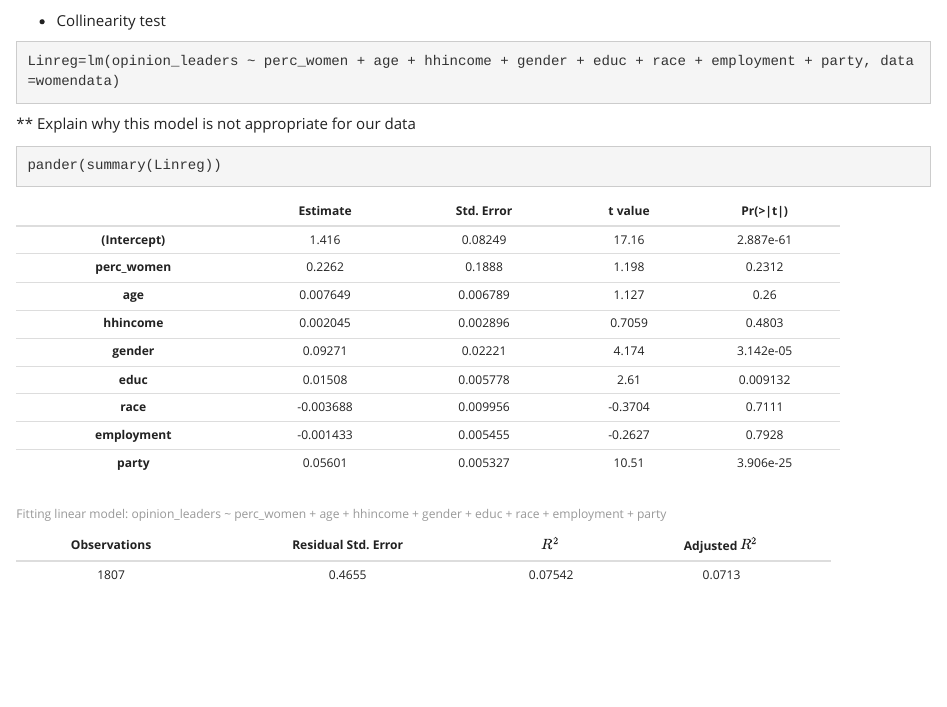
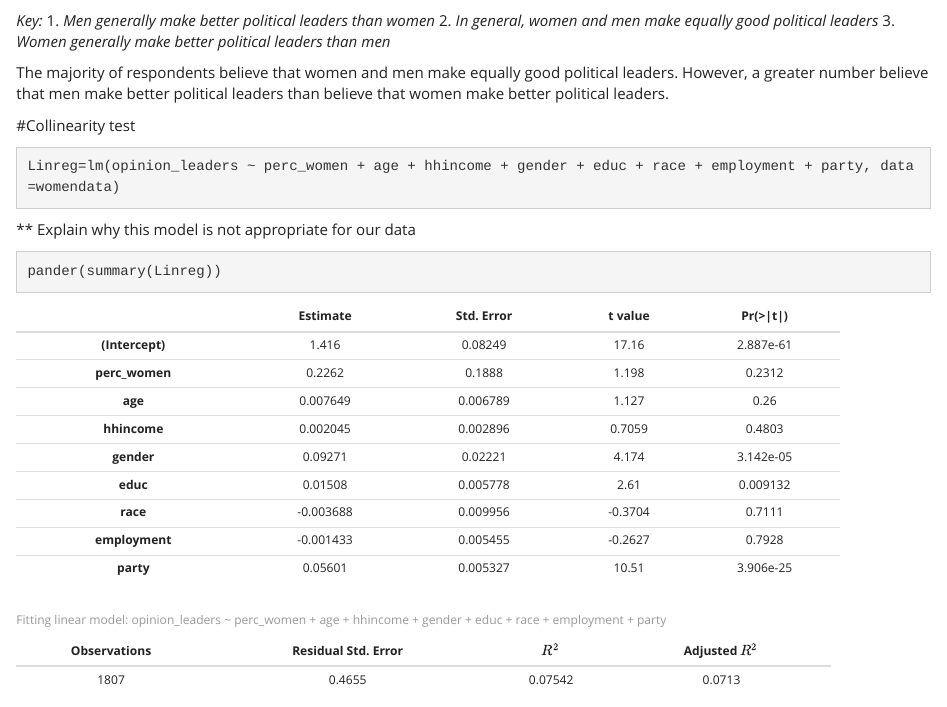
Before and after one commit to lmchu1/WomenLeaders599, an R Markdown document (599_Final_report_code.Rmd): the page in a window 1100 px wide, from 2830 px down. Rendered offline with R 4.5, knitr and Pandoc, with nearby package versions; code that draws random numbers runs with fixed seeds of ours; some code elsewhere in the file could not run offline.

Commit message:
cleaning R code

````diff
--- a/599_Final_report_code.Rmd
+++ b/599_Final_report_code.Rmd
@@ -73,7 +74,17 @@ ggplot(womendata, aes(opinion_leaders))+
 
 ```
 
-* Collinearity test
+*Key:*
+1. *Men generally make better political leaders than women *
+2. *In general, women and men make equally good political leaders*
+3. *Women generally make better political leaders than men*
+
+The majority of respondents believe that women and men make equally good political leaders. However, a greater number believe that men make better political leaders than believe that women make better political leaders.
+
+
+
+
+#Collinearity test
 ```{r collinear}
 Linreg=lm(opinion_leaders ~ perc_women + age + hhincome + gender + educ + race + employment + party, data=womendata)
 
````
Also changed, not shown: 599_Final_report_code.html, 599_Final_report_code.Rmd (9 more changed lines).
